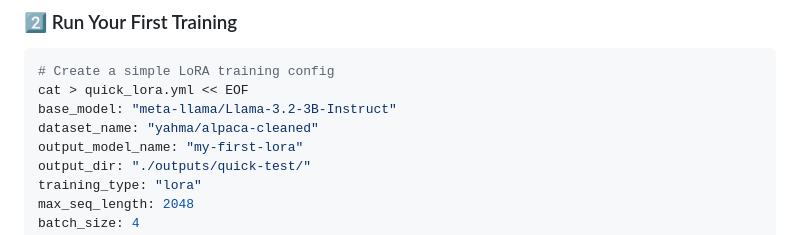
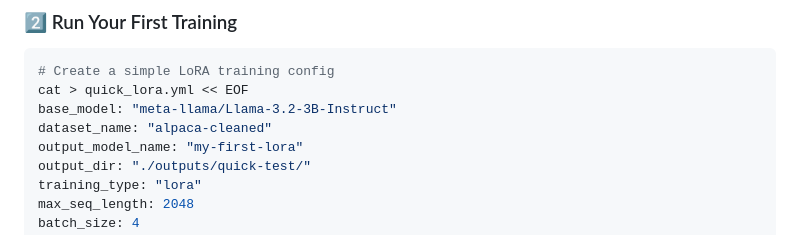
Before and after one commit to TesslateAI/Late, a Markdown page: README.md, the part around the change. GitHub-like rendering.

Commit message:
Changed the dataset name in the yaml to reflect the name of the dataset when cloned.

```diff
--- a/README.md
+++ b/README.md
@@ -146,7 +146,7 @@ late patch --arch gfx942  # Replace with your GPU architecture
 # Create a simple LoRA training config
 cat > quick_lora.yml << EOF
 base_model: "meta-llama/Llama-3.2-3B-Instruct"
-dataset_name: "yahma/alpaca-cleaned"
+dataset_name: "alpaca-cleaned"
 output_model_name: "my-first-lora"
 output_dir: "./outputs/quick-test/"
 training_type: "lora"
```
